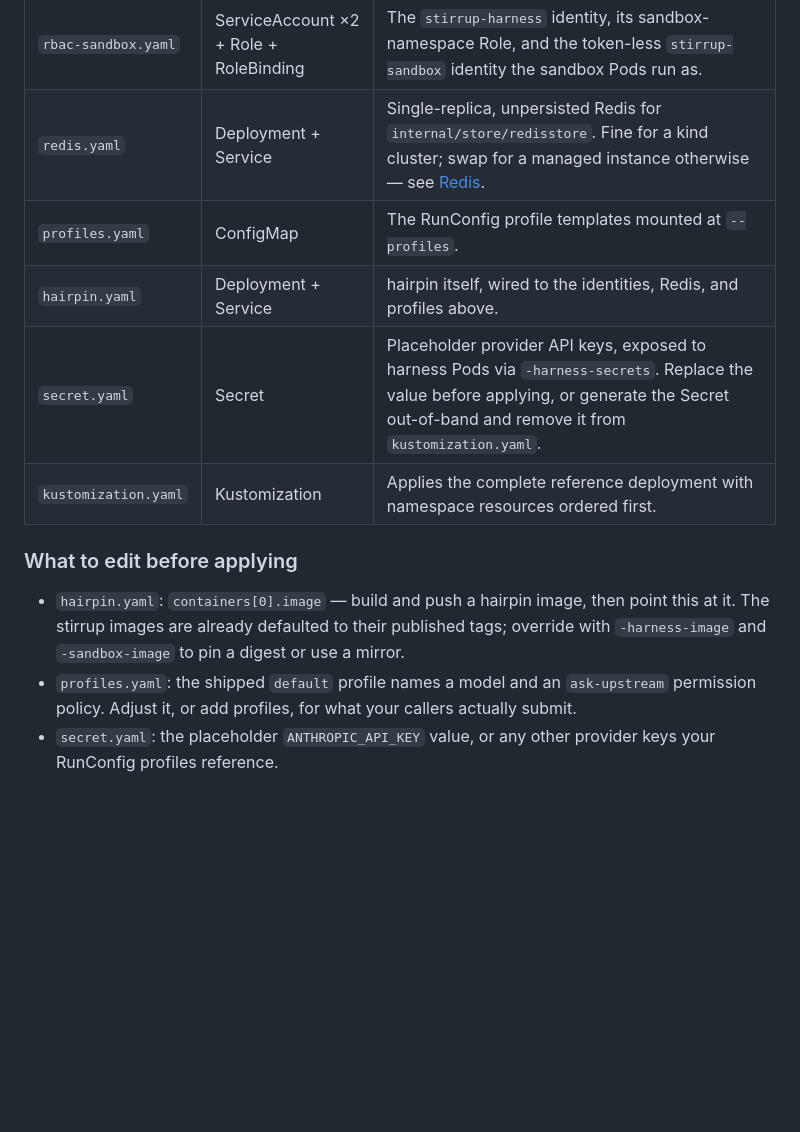
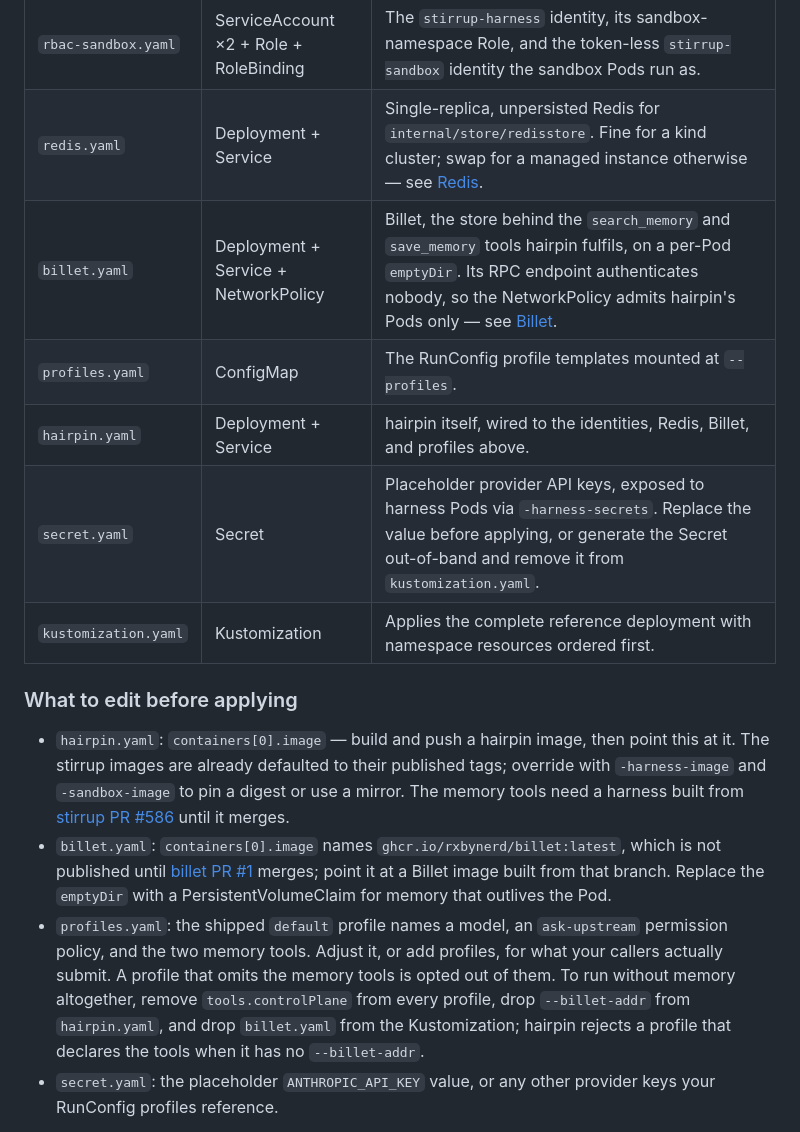
Before and after one commit to rxbynerd/hairpin, a Markdown page: docs/deployment.md, the part around one of its changes. GitHub-like rendering; blank space fills up the shorter version.

```diff
--- a/docs/deployment.md
+++ b/docs/deployment.md
@@ -26,8 +26,9 @@ point wiring all three together.
 | `rbac.yaml` | ServiceAccount + Role + RoleBinding | The `hairpin` identity and the `create` verb its Job launcher uses. |
 | `rbac-sandbox.yaml` | ServiceAccount ×2 + Role + RoleBinding | The `stirrup-harness` identity, its sandbox-namespace Role, and the token-less `stirrup-sandbox` identity the sandbox Pods run as. |
 | `redis.yaml` | Deployment + Service | Single-replica, unpersisted Redis for `internal/store/redisstore`. Fine for a kind cluster; swap for a managed instance otherwise — see [Redis](#redis). |
+| `billet.yaml` | Deployment + Service + NetworkPolicy | Billet, the store behind the `search_memory` and `save_memory` tools hairpin fulfils, on a per-Pod `emptyDir`. Its RPC endpoint authenticates nobody, so the NetworkPolicy admits hairpin's Pods only — see [Billet](#billet). |
 | `profiles.yaml` | ConfigMap | The RunConfig profile templates mounted at `--profiles`. |
-| `hairpin.yaml` | Deployment + Service | hairpin itself, wired to the identities, Redis, and profiles above. |
+| `hairpin.yaml` | Deployment + Service | hairpin itself, wired to the identities, Redis, Billet, and profiles above. |
 | `secret.yaml` | Secret | Placeholder provider API keys, exposed to harness Pods via `-harness-secrets`. Replace the value before applying, or generate the Secret out-of-band and remove it from `kustomization.yaml`. |
 | `kustomization.yaml` | Kustomization | Applies the complete reference deployment with namespace resources ordered first. |
 
@@ -36,10 +37,24 @@ point wiring all three together.
 - `hairpin.yaml`: `containers[0].image` — build and push a hairpin
   image, then point this at it. The stirrup images are already
   defaulted to their published tags; override with `-harness-image` and
-  `-sandbox-image` to pin a digest or use a mirror.
-- `profiles.yaml`: the shipped `default` profile names a model and an
-  `ask-upstream` permission policy. Adjust it, or add profiles, for
-  what your callers actually submit.
+  `-sandbox-image` to pin a digest or use a mirror. The memory tools
+  need a harness built from
+  [stirrup PR #586](https://github.com/rxbynerd/stirrup/pull/586)
+  until it merges.
+- `billet.yaml`: `containers[0].image` names
+  `ghcr.io/rxbynerd/billet:latest`, which is not published until
+  [billet PR #1](https://github.com/rxbynerd/billet/pull/1) merges;
+  point it at a Billet image built from that branch. Replace the
+  `emptyDir` with a PersistentVolumeClaim for memory that outlives the
+  Pod.
+- `profiles.yaml`: the shipped `default` profile names a model, an
+  `ask-upstream` permission policy, and the two memory tools. Adjust
+  it, or add profiles, for what your callers actually submit. A
+  profile that omits the memory tools is opted out of them. To run
+  without memory altogether, remove `tools.controlPlane` from every
+  profile, drop `--billet-addr` from `hairpin.yaml`, and drop
+  `billet.yaml` from the Kustomization; hairpin rejects a profile that
+  declares the tools when it has no `--billet-addr`.
 - `secret.yaml`: the placeholder `ANTHROPIC_API_KEY` value, or any
   other provider keys your RunConfig profiles reference.
 
```
Also changed, not shown: other parts of docs/deployment.md (+45 -7 lines), examples/k8s/README.md (+9 -2 lines).
